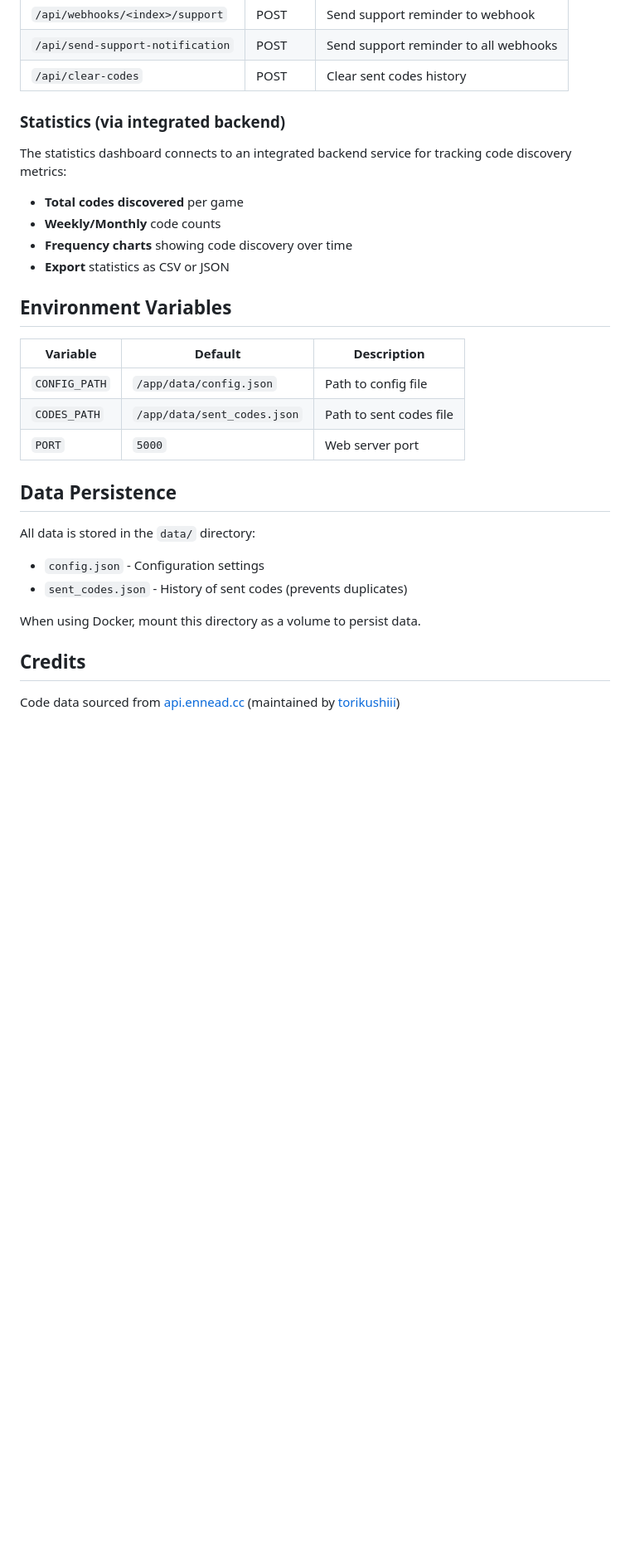
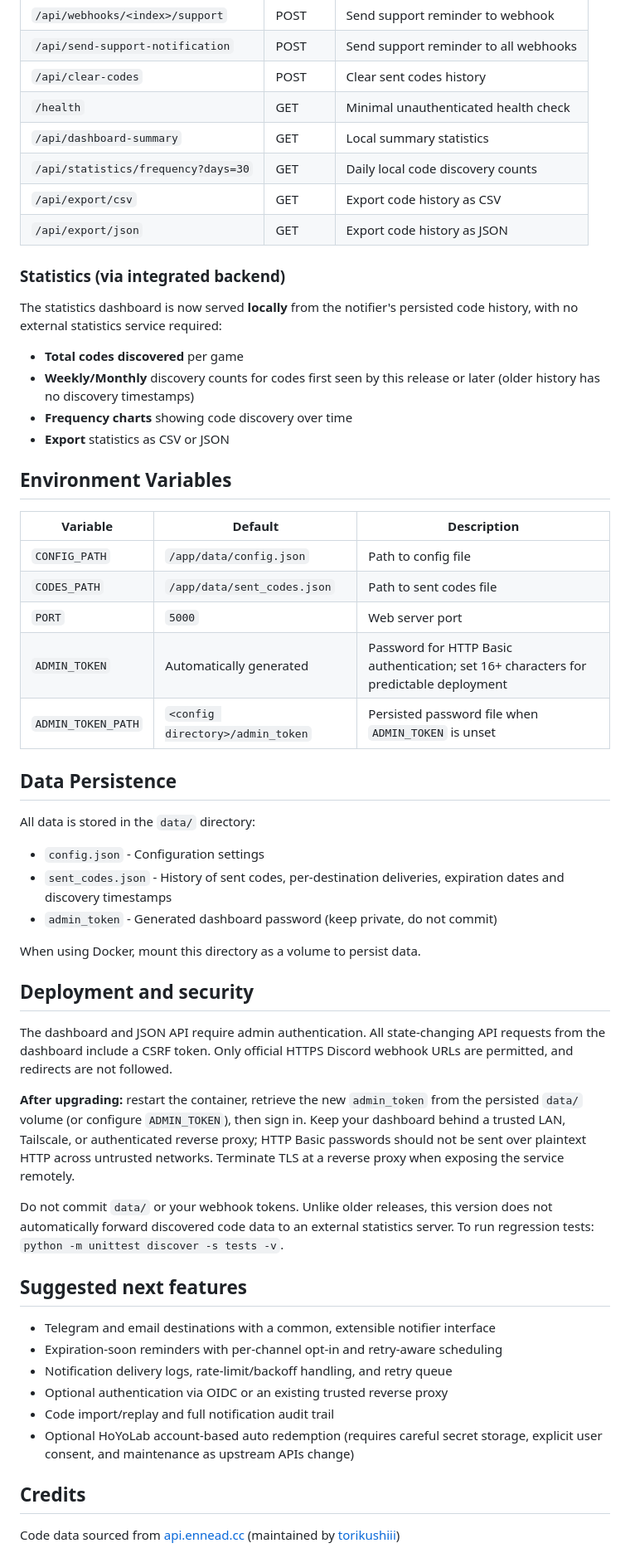
Before and after one commit to TheInfamousToTo/hoyolab-code-notifier, a Markdown page: README.md, the part around one of its changes. Shown at 83% size. Drawn GitHub-style; blank space fills up the shorter version.

Commit message:
docs: explain secure login, data migration, local stats and roadmap

```diff
--- a/README.md
+++ b/README.md
@@ -146,13 +156,18 @@ https://genshin.hoyoverse.com/en/gift?code=GENSHINGIFT
 | `/api/webhooks/<index>/support` | POST | Send support reminder to webhook |
 | `/api/send-support-notification` | POST | Send support reminder to all webhooks |
 | `/api/clear-codes` | POST | Clear sent codes history |
+| `/health` | GET | Minimal unauthenticated health check |
+| `/api/dashboard-summary` | GET | Local summary statistics |
+| `/api/statistics/frequency?days=30` | GET | Daily local code discovery counts |
+| `/api/export/csv` | GET | Export code history as CSV |
+| `/api/export/json` | GET | Export code history as JSON |
 
 ### Statistics (via integrated backend)
 
-The statistics dashboard connects to an integrated backend service for tracking code discovery metrics:
+The statistics dashboard is now served **locally** from the notifier's persisted code history, with no external statistics service required:
 
 - **Total codes discovered** per game
-- **Weekly/Monthly** code counts
+- **Weekly/Monthly** discovery counts for codes first seen by this release or later (older history has no discovery timestamps)
 - **Frequency charts** showing code discovery over time
 - **Export** statistics as CSV or JSON
 
@@ -163,14 +178,43 @@ The statistics dashboard connects to an integrated backend service for tracking
 | `CONFIG_PATH` | `/app/data/config.json` | Path to config file |
 | `CODES_PATH` | `/app/data/sent_codes.json` | Path to sent codes file |
 | `PORT` | `5000` | Web server port |
+| `ADMIN_TOKEN` | Automatically generated | Password for HTTP Basic authentication; set 16+ characters for predictable deployment |
+| `ADMIN_TOKEN_PATH` | `<config directory>/admin_token` | Persisted password file when `ADMIN_TOKEN` is unset |
 
 ## Data Persistence
 
 All data is stored in the `data/` directory:
 - `config.json` - Configuration settings
-- `sent_codes.json` - History of sent codes (prevents duplicates)
+- `sent_codes.json` - History of sent codes, per-destination deliveries, expiration dates and discovery timestamps
+- `admin_token` - Generated dashboard password (keep private, do not commit)
 
 When using Docker, mount this directory as a volume to persist data.
+
+## Deployment and security
+
+The dashboard and JSON API require admin authentication. All state-changing API
+requests from the dashboard include a CSRF token. Only official HTTPS Discord
+webhook URLs are permitted, and redirects are not followed.
+
+**After upgrading:** restart the container, retrieve the new `admin_token` from
+the persisted `data/` volume (or configure `ADMIN_TOKEN`), then sign in.
+Keep your dashboard behind a trusted LAN, Tailscale, or authenticated reverse proxy;
+HTTP Basic passwords should not be sent over plaintext HTTP across untrusted
+networks. Terminate TLS at a reverse proxy when exposing the service remotely.
+
+Do not commit `data/` or your webhook tokens. Unlike older releases, this
+version does not automatically forward discovered code data to an external
+statistics server. To run regression tests: `python -m unittest discover -s tests -v`.
+
+## Suggested next features
+
+- Telegram and email destinations with a common, extensible notifier interface
+- Expiration-soon reminders with per-channel opt-in and retry-aware scheduling
+- Notification delivery logs, rate-limit/backoff handling, and retry queue
+- Optional authentication via OIDC or an existing trusted reverse proxy
+- Code import/replay and full notification audit trail
+- Optional HoYoLab account-based auto redemption (requires careful secret storage,
+  explicit user consent, and maintenance as upstream APIs change)
 
 ## Credits
 
```
Also changed, not shown: other parts of README.md (+14 -4 lines).
